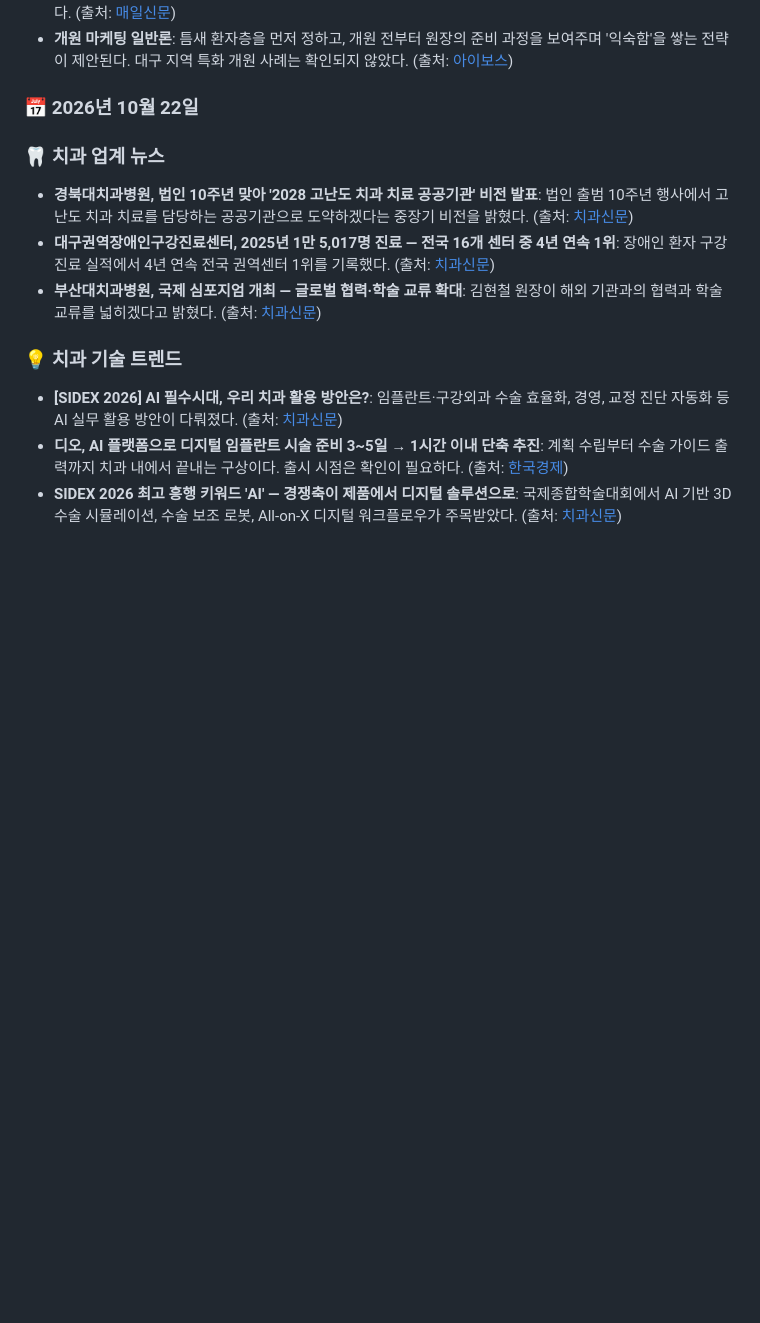
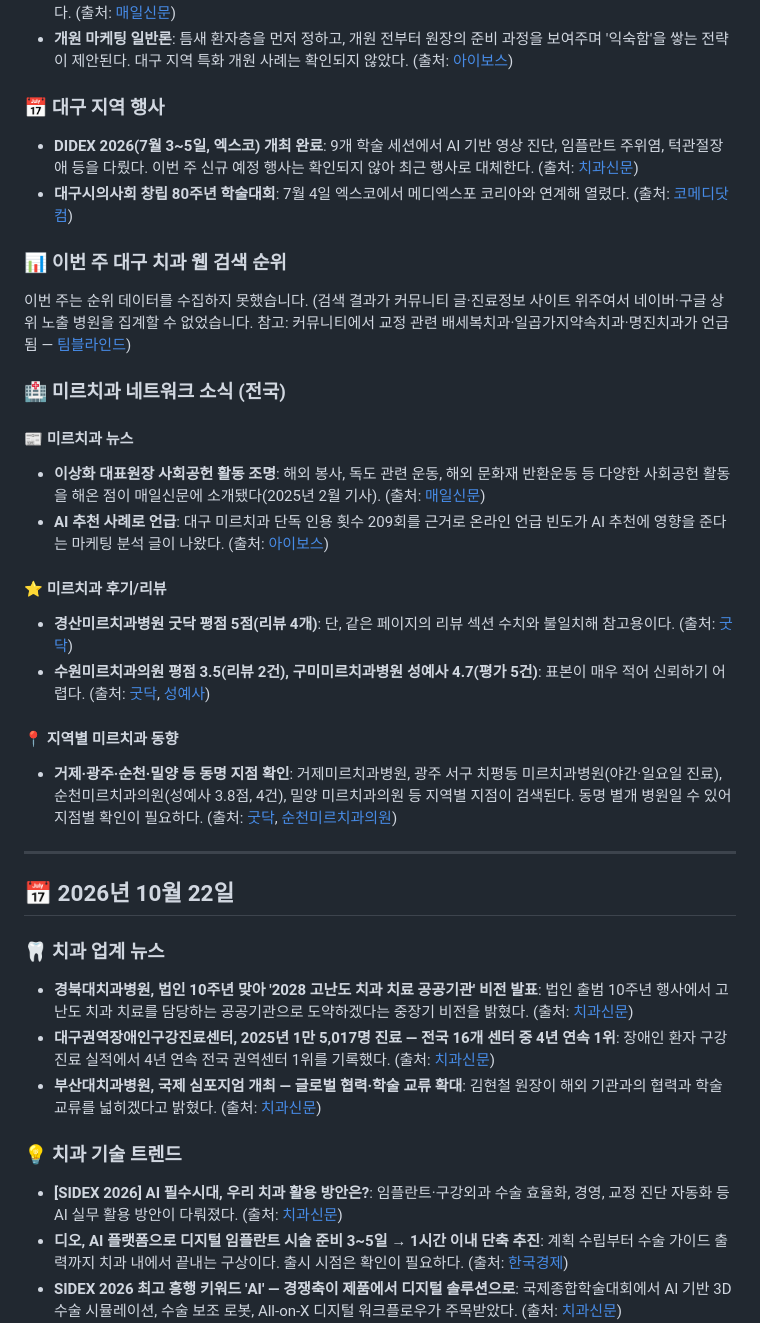
Before and after one commit to chaeminho/dental-news, a Markdown page: README.md, the part around the change. GitHub-like rendering; blank space fills up the shorter version.

Commit message:
docs: 2026-10-22 치과 뉴스 업데이트 (주간 섹션 복원)
Co-Authored-By: Claude Sonnet 5.5 <noreply@anthropic.com>
Claude-Session: https://claude.ai/code/session_01SZTo9dkjvapEDvmSt6EZBh

```diff
--- a/README.md
+++ b/README.md
@@ -27,7 +27,29 @@
 - **경북대치과병원, 마이크로 임플란트 등 차별화 기술 강조**: 대학병원과 개원가 간 진료 경쟁 구도가 이어지고 있다. (출처: [매일신문](https://www.imaeil.com/page/view/2026051809183480692))
 - **개원 마케팅 일반론**: 틈새 환자층을 먼저 정하고, 개원 전부터 원장의 준비 과정을 보여주며 '익숙함'을 쌓는 전략이 제안된다. 대구 지역 특화 개원 사례는 확인되지 않았다. (출처: [아이보스](https://www.i-boss.co.kr/ab-6141-71955))
 
-### 📅 2026년 10월 22일
+### 📅 대구 지역 행사
+- **DIDEX 2026(7월 3~5일, 엑스코) 개최 완료**: 9개 학술 세션에서 AI 기반 영상 진단, 임플란트 주위염, 턱관절장애 등을 다뤘다. 이번 주 신규 예정 행사는 확인되지 않아 최근 행사로 대체한다. (출처: [치과신문](https://dentalnews.or.kr/news/article.html?no=47393))
+- **대구시의사회 창립 80주년 학술대회**: 7월 4일 엑스코에서 메디엑스포 코리아와 연계해 열렸다. (출처: [코메디닷컴](https://kormedi.com/2829813/))
+
+### 📊 이번 주 대구 치과 웹 검색 순위
+이번 주는 순위 데이터를 수집하지 못했습니다. (검색 결과가 커뮤니티 글·진료정보 사이트 위주여서 네이버·구글 상위 노출 병원을 집계할 수 없었습니다. 참고: 커뮤니티에서 교정 관련 배세복치과·일곱가지약속치과·명진치과가 언급됨 — [팀블라인드](https://www.teamblind.com/kr/post/대구에-교정-잘하는-치과-소개-좀-부탁드림-uZLtt7V2))
+
+### 🏥 미르치과 네트워크 소식 (전국)
+
+#### 📰 미르치과 뉴스
+- **이상화 대표원장 사회공헌 활동 조명**: 해외 봉사, 독도 관련 운동, 해외 문화재 반환운동 등 다양한 사회공헌 활동을 해온 점이 매일신문에 소개됐다(2025년 2월 기사). (출처: [매일신문](https://www.imaeil.com/page/view/2025022815183568689))
+- **AI 추천 사례로 언급**: 대구 미르치과 단독 인용 횟수 209회를 근거로 온라인 언급 빈도가 AI 추천에 영향을 준다는 마케팅 분석 글이 나왔다. (출처: [아이보스](https://www.i-boss.co.kr/ab-6141-70699))
+
+#### ⭐ 미르치과 후기/리뷰
+- **경산미르치과병원 굿닥 평점 5점(리뷰 4개)**: 단, 같은 페이지의 리뷰 섹션 수치와 불일치해 참고용이다. (출처: [굿닥](https://www.goodoc.co.kr/hospitals/58774))
+- **수원미르치과의원 평점 3.5(리뷰 2건), 구미미르치과병원 성예사 4.7(평가 5건)**: 표본이 매우 적어 신뢰하기 어렵다. (출처: [굿닥](https://www.goodoc.co.kr/hospitals/77572), [성예사](https://sungyesa.com/hlist/368185))
+
+#### 📍 지역별 미르치과 동향
+- **거제·광주·순천·밀양 등 동명 지점 확인**: 거제미르치과병원, 광주 서구 치평동 미르치과병원(야간·일요일 진료), 순천미르치과의원(성예사 3.8점, 4건), 밀양 미르치과의원 등 지역별 지점이 검색된다. 동명 별개 병원일 수 있어 지점별 확인이 필요하다. (출처: [굿닥](https://www.goodoc.co.kr/hospitals/44131), [순천미르치과의원](https://sungyesa.com/hlist/144445))
+
+---
+
+## 📅 2026년 10월 22일
 
 ### 🦷 치과 업계 뉴스
 - **경북대치과병원, 법인 10주년 맞아 '2028 고난도 치과 치료 공공기관' 비전 발표**: 법인 출범 10주년 행사에서 고난도 치과 치료를 담당하는 공공기관으로 도약하겠다는 중장기 비전을 밝혔다. (출처: [치과신문](https://www.dentalnews.or.kr/news/article.html?no=46873))
```
